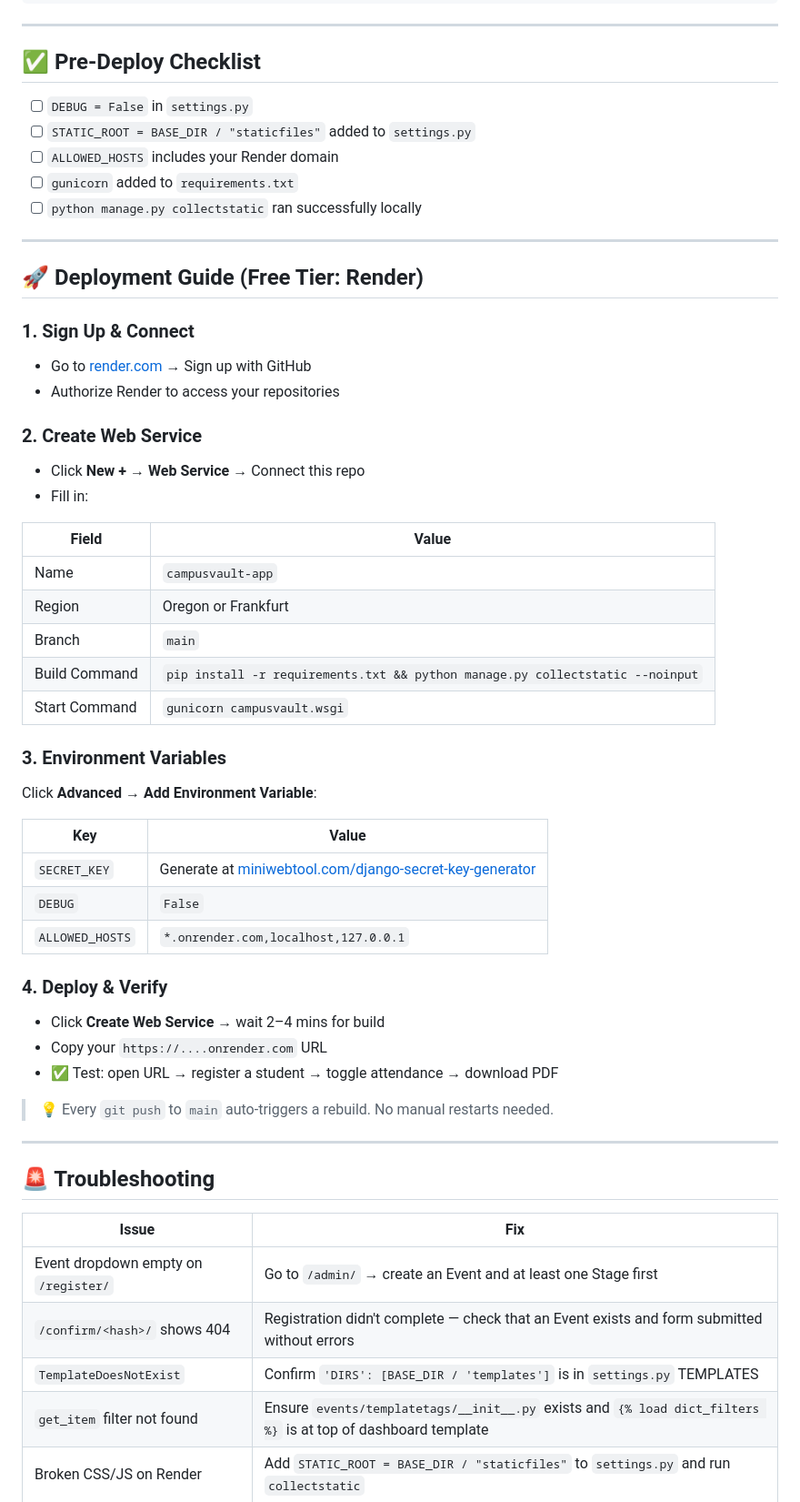
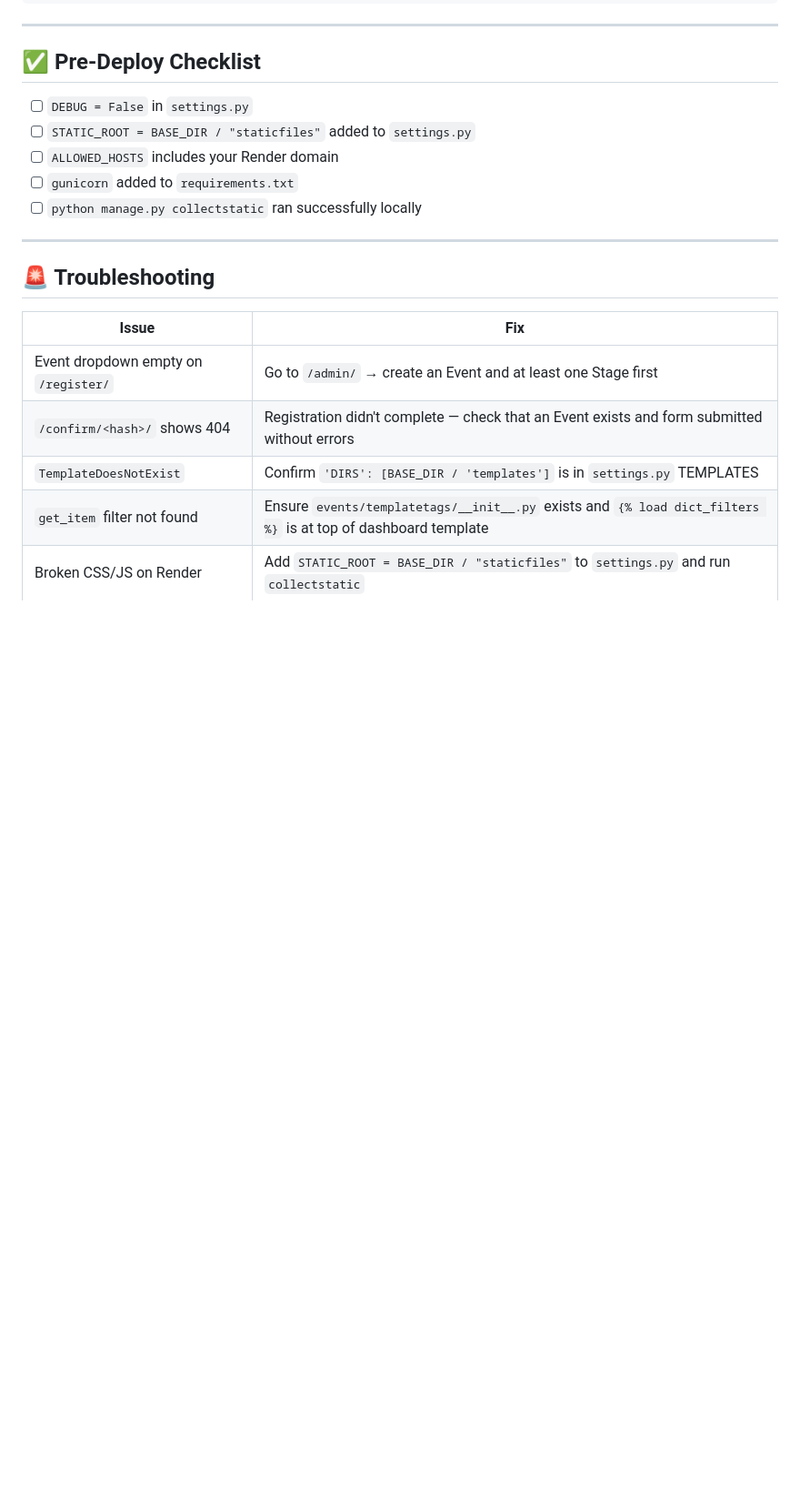
Before and after one commit to cse-sjbit-23cse644-batch2/django-semihack-endless-sun, a Markdown page: README.md, the part around one of its changes. Shown at 91% size. Drawn GitHub-style; blank space fills up the shorter version.

```diff
--- a/README.md
+++ b/README.md
@@ -85,42 +107,6 @@ Then open:
 - [ ] `ALLOWED_HOSTS` includes your Render domain
 - [ ] `gunicorn` added to `requirements.txt`
 - [ ] `python manage.py collectstatic` ran successfully locally
-
----
-
-## 🚀 Deployment Guide (Free Tier: Render)
-
-### 1. Sign Up & Connect
-- Go to [render.com](https://render.com) → Sign up with GitHub
-- Authorize Render to access your repositories
-
-### 2. Create Web Service
-- Click **New +** → **Web Service** → Connect this repo
-- Fill in:
-
-| Field | Value |
-|---|---|
-| Name | `campusvault-app` |
-| Region | Oregon or Frankfurt |
-| Branch | `main` |
-| Build Command | `pip install -r requirements.txt && python manage.py collectstatic --noinput` |
-| Start Command | `gunicorn campusvault.wsgi` |
-
-### 3. Environment Variables
-Click **Advanced** → **Add Environment Variable**:
-
-| Key | Value |
-|---|---|
-| `SECRET_KEY` | Generate at [miniwebtool.com/django-secret-key-generator](https://miniwebtool.com/django-secret-key-generator/) |
-| `DEBUG` | `False` |
-| `ALLOWED_HOSTS` | `*.onrender.com,localhost,127.0.0.1` |
-
-### 4. Deploy & Verify
-- Click **Create Web Service** → wait 2–4 mins for build
-- Copy your `https://....onrender.com` URL
-- ✅ Test: open URL → register a student → toggle attendance → download PDF
-
-> 💡 Every `git push` to `main` auto-triggers a rebuild. No manual restarts needed.
 
 ---
 
```
Also changed, not shown: other parts of README.md (+37 -15 lines).
